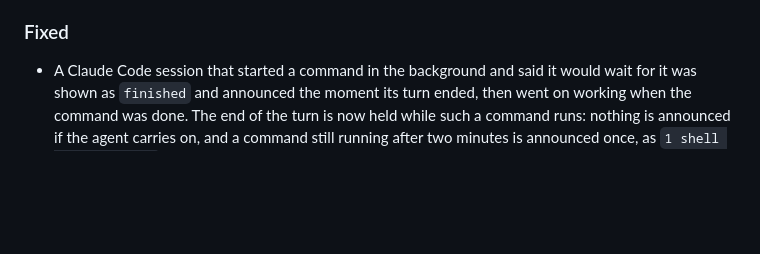
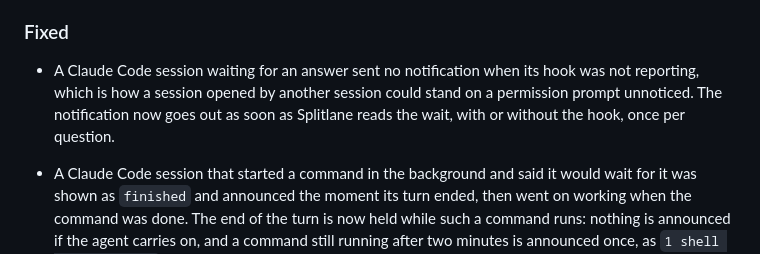
Before and after one commit to ivkan/splitlane, a Markdown page: CHANGELOG.md, the part around the change. Drawn GitHub-style; blank space fills up the shorter version.

```diff
--- a/CHANGELOG.md
+++ b/CHANGELOG.md
@@ -103,6 +103,11 @@ Notable changes to Splitlane are recorded here. The format follows
 
 ### Fixed
 
+- A Claude Code session waiting for an answer sent no notification when its
+  hook was not reporting, which is how a session opened by another session
+  could stand on a permission prompt unnoticed. The notification now goes out
+  as soon as Splitlane reads the wait, with or without the hook, once per
+  question.
 - A Claude Code session that started a command in the background and said
   it would wait for it was shown as `finished` and announced the moment its
   turn ended, then went on working when the command was done. The end of the
```
Also changed, not shown: docs/internals/agent-state-and-the-rail.md (+61 -0 lines).
